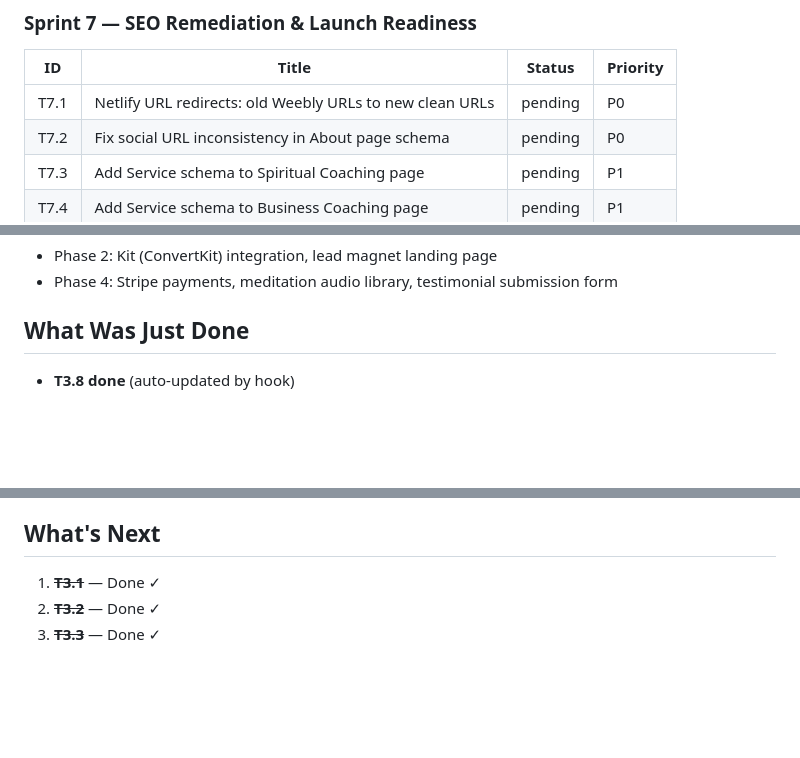
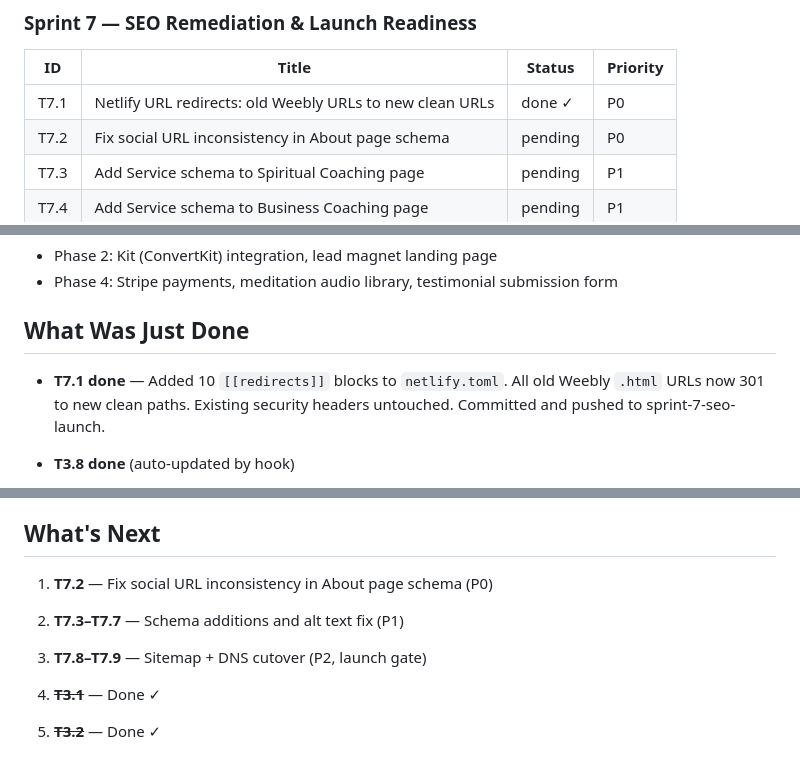
Before and after one commit to CarolMerlo/carolmerlo-website, a Markdown page: .paircoder/context/state.md, 3 parts joined by grey strips. Drawn GitHub-style; blank space fills up the shorter version.

Commit message:
T7.1 done: mark complete in state.md

```diff
--- a/.paircoder/context/state.md
+++ b/.paircoder/context/state.md
@@ -24,7 +24,7 @@ Sprint 7: SEO remediation and launch readiness. P0 tasks (T7.1, T7.2) must compl
 
 | ID | Title | Status | Priority |
 |----|-------|--------|----------|
-| T7.1 | Netlify URL redirects: old Weebly URLs to new clean URLs | pending | P0 |
+| T7.1 | Netlify URL redirects: old Weebly URLs to new clean URLs | done ✓ | P0 |
 | T7.2 | Fix social URL inconsistency in About page schema | pending | P0 |
 | T7.3 | Add Service schema to Spiritual Coaching page | pending | P1 |
 | T7.4 | Add Service schema to Business Coaching page | pending | P1 |
@@ -77,6 +77,8 @@ Sprint 7: SEO remediation and launch readiness. P0 tasks (T7.1, T7.2) must compl
 - Phase 4: Stripe payments, meditation audio library, testimonial submission form
 
 ## What Was Just Done
+
+- **T7.1 done** — Added 10 `[[redirects]]` blocks to `netlify.toml`. All old Weebly `.html` URLs now 301 to new clean paths. Existing security headers untouched. Committed and pushed to sprint-7-seo-launch.
 
 - **T3.8 done** (auto-updated by hook)
 
@@ -133,6 +135,10 @@ Sprint 7: SEO remediation and launch readiness. P0 tasks (T7.1, T7.2) must compl
 
 ## What's Next
 
+1. **T7.2** — Fix social URL inconsistency in About page schema (P0)
+2. **T7.3–T7.7** — Schema additions and alt text fix (P1)
+3. **T7.8–T7.9** — Sitemap + DNS cutover (P2, launch gate)
+
 1. ~~**T3.1**~~ — Done ✓
 2. ~~**T3.2**~~ — Done ✓
 3. ~~**T3.3**~~ — Done ✓
```
